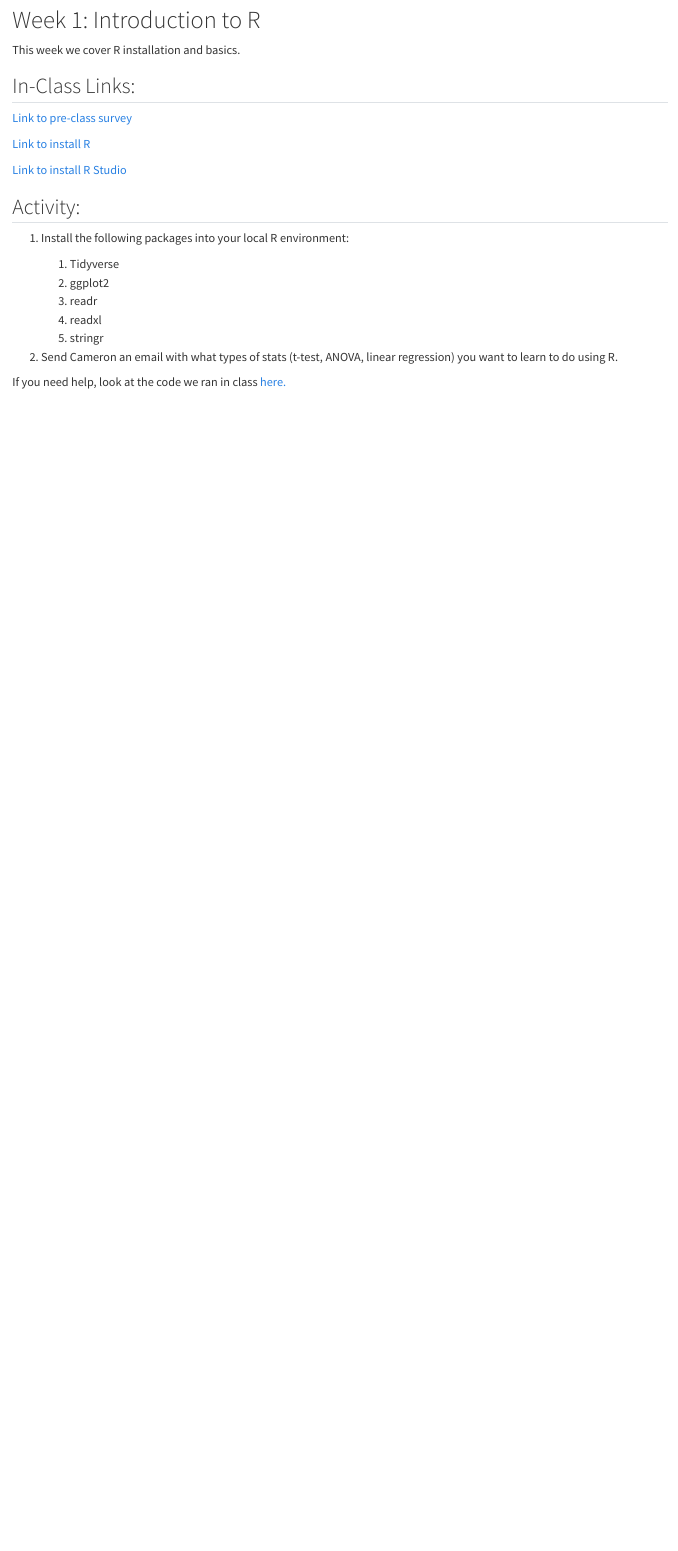
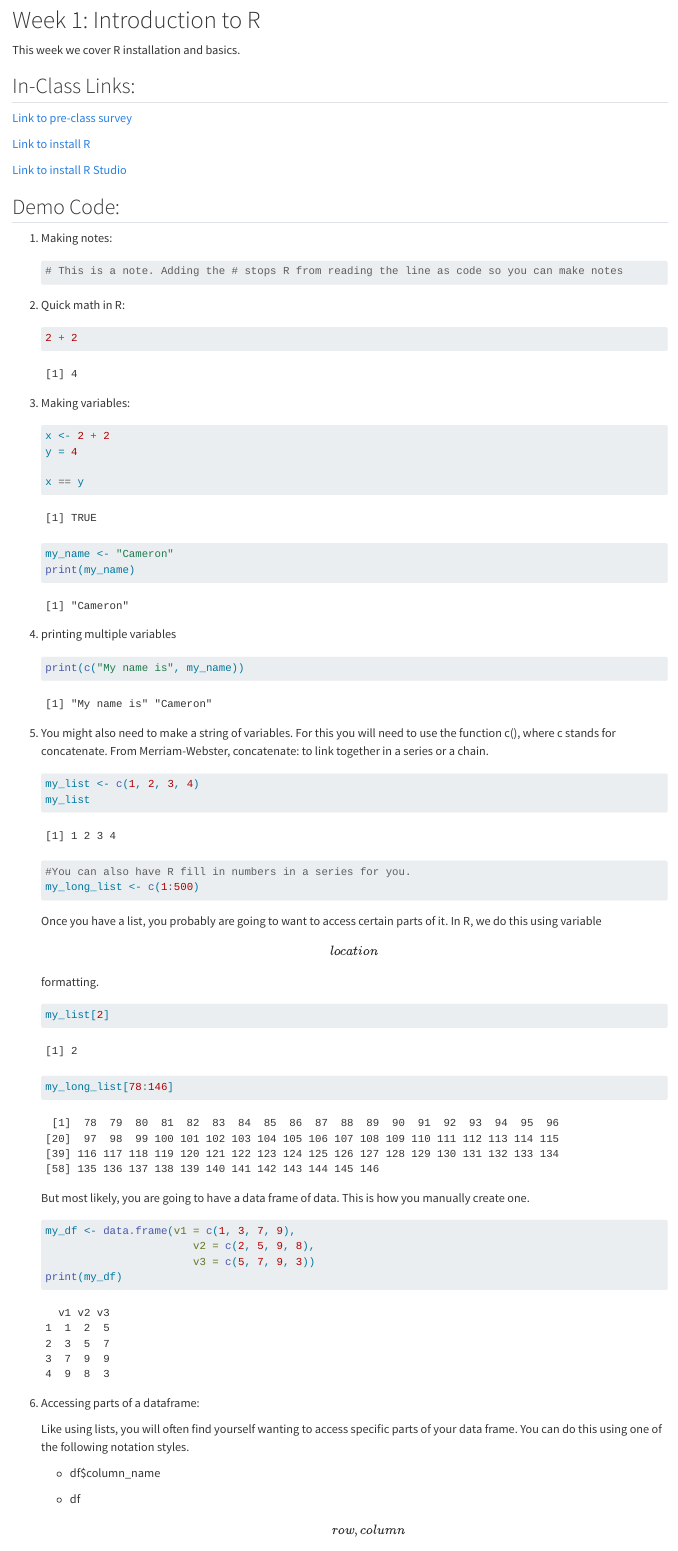
Before and after one commit to cam-card/r-bootcamp, a Quarto document (wk_01.qmd): the page in a window 1100 px wide, from 110 px down. Rendered offline with R 4.5, knitr and Pandoc in place of Quarto, with nearby package versions; long lines of code are wrapped.

Commit message:
Fixed week 1 since people are joining late

````diff
--- a/wk_01.qmd
+++ b/wk_01.qmd
@@ -17,3 +17,68 @@ This week we cover R installation and basics.
 
 [Link to install R Studio](https://posit.co/download/rstudio-desktop/)
 
+## Demo Code:
+
+1.  Making notes:
+
+    ```{r}
+    # This is a note. Adding the # stops R from reading the line as code so you can make notes
+    ```
+
+2.  Quick math in R:
+
+    ```{r}
+    2 + 2
+    ```
+
+3.  Making variables:
+
+    ```{r}
+    x <- 2 + 2
+    y = 4
+
+    x == y
+
+    my_name <- "Cameron"
+    print(my_name)
+    ```
+
+4.  printing multiple variables
+
+    ```{r}
+    print(c("My name is", my_name))
+    ```
+
+5.  You might also need to make a string of variables. For this you will need to use the function c(), where c stands for concatenate. From Merriam-Webster, concatenate: to link together in a series or a chain.
+
+    ```{r}
+    my_list <- c(1, 2, 3, 4)
+    my_list
+
+    #You can also have R fill in numbers in a series for you.
+    my_long_list <- c(1:500)
+    ```
+
+    Once you have a list, you probably are going to want to access certain parts of it. In R, we do this using variable\[location\] formatting.
+
+    ```{r}
+    my_list[2]
+    my_long_list[78:146]
+    ```
+
+    But most likely, you are going to have a data frame of data. This is how you manually create one.
+
+    ```{r}
+    my_df <- data.frame(v1 = c(1, 3, 7, 9),
+                           v2 = c(2, 5, 9, 8),
+                           v3 = c(5, 7, 9, 3))
+    print(my_df)
+    ```
+
+6.  Accessing parts of a dataframe:
+
+    Like using lists, you will often find yourself wanting to access specific parts of your data frame. You can do this using one of the following notation styles.
+
+    -   df\$column_name
+
+    -   df\[row, column\]
@@ -26,7 +134,3 @@ This week we cover R installation and basics.
     3.  readr
     4.  readxl
     5.  stringr
-
-2.  Send Cameron an email with what types of stats (t-test, ANOVA, linear regression) you want to learn to do using R.
-
-If you need help, look at the code we ran in class [here.](examples/week_1/classcode_wk1.html)
````
Also changed, not shown: wk_01.qmd (43 more changed lines).
